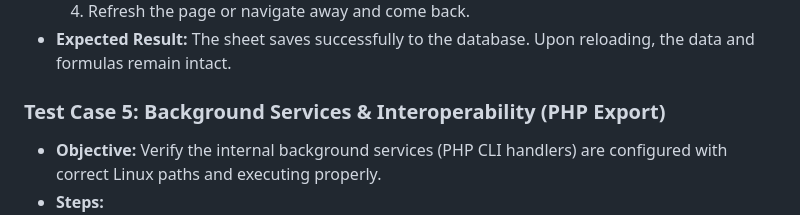
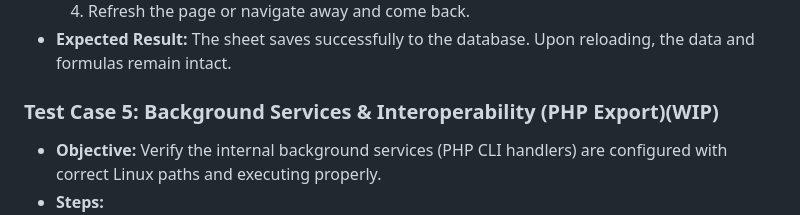
Before and after one commit to K-21/Social-Calc, a Markdown page: TEST_PLAN.md, the part around the change. Drawn GitHub-style.

Commit message:
Edited test Plans

```diff
--- a/TEST_PLAN.md
+++ b/TEST_PLAN.md
@@ -41,7 +41,7 @@
   4. Refresh the page or navigate away and come back.
 * **Expected Result:** The sheet saves successfully to the database. Upon reloading, the data and formulas remain intact.
 
-### Test Case 5: Background Services & Interoperability (PHP Export)
+### Test Case 5: Background Services & Interoperability (PHP Export)(WIP)
 * **Objective:** Verify the internal background services (PHP CLI handlers) are configured with correct Linux paths and executing properly.
 * **Steps:**
   1. Open a saved spreadsheet.
```
